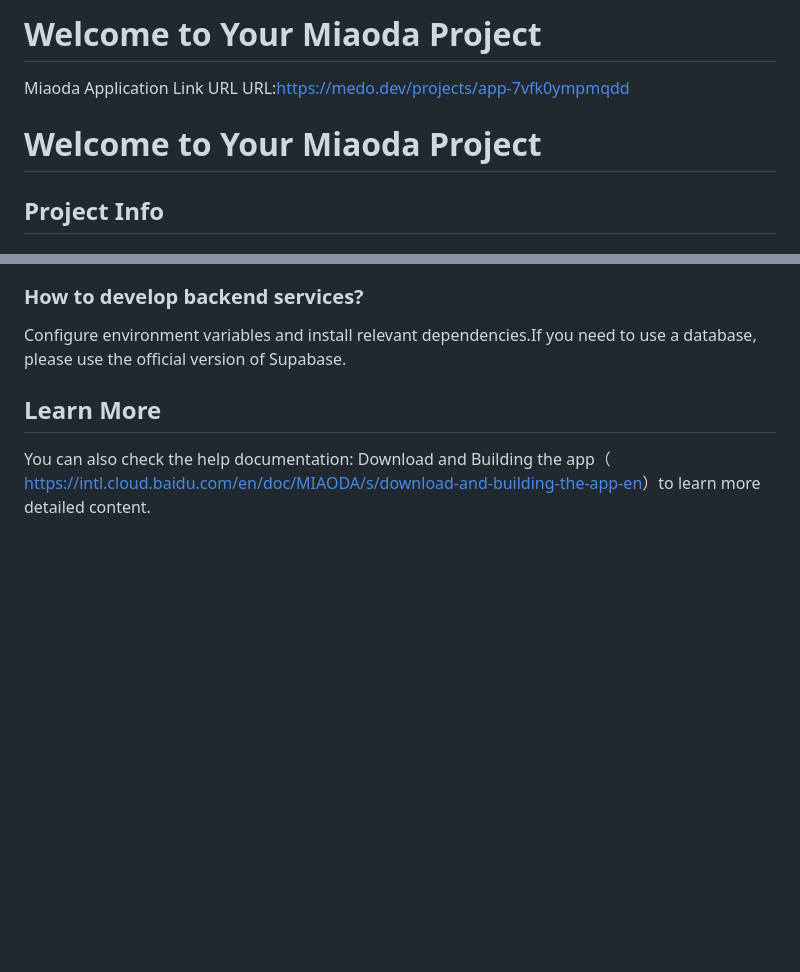
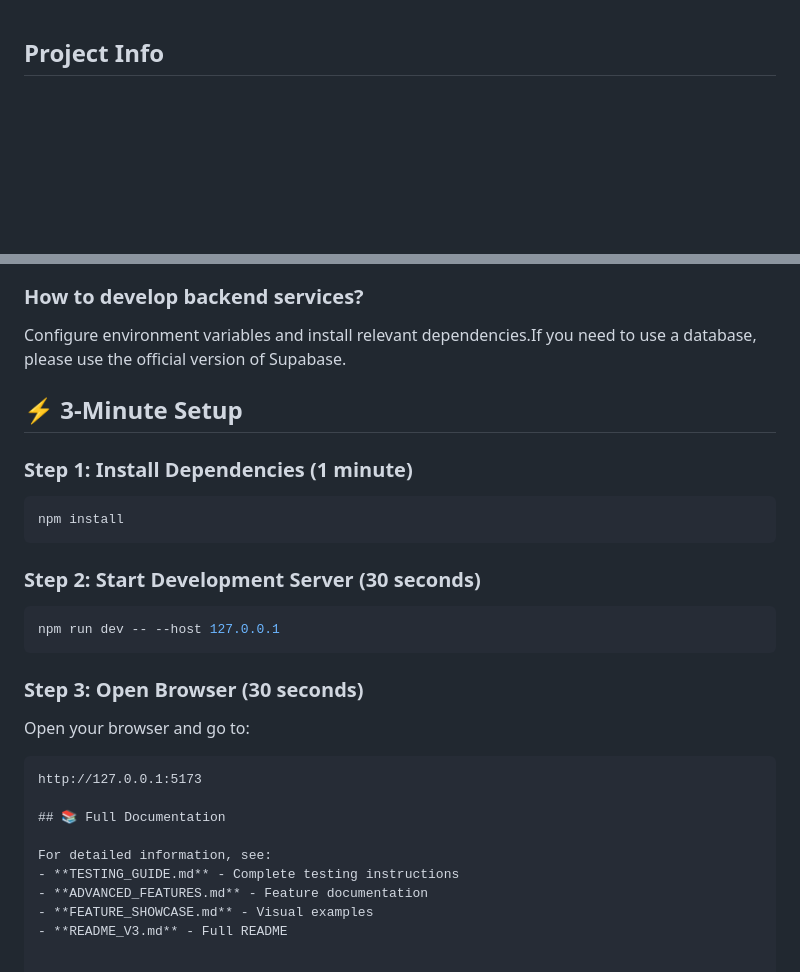
Before and after one commit to Madhusudhan1206/AI-Driven-Cybersecurity-Threat-Prediction-Platform, a Markdown page: README.md, 2 parts joined by grey strips. GitHub-like rendering; blank space fills up the shorter version.

Commit message:
Revise README
Added a 3-minute setup guide with installation steps and links to full documentation.

````diff
--- a/README.md
+++ b/README.md
@@ -1,9 +1,3 @@
-# Welcome to Your Miaoda Project
-Miaoda Application Link URL
-    URL:https://medo.dev/projects/app-7vfk0ympmqdd
-
-# Welcome to Your Miaoda Project
-
 ## Project Info
 
 ## Project Directory
@@ -91,6 +85,25 @@ Alternatively, use the official installer: Visit the Node.js official website. D
 
 Configure environment variables and install relevant dependencies.If you need to use a database, please use the official version of Supabase.
 
-## Learn More
+## ⚡ 3-Minute Setup
 
-You can also check the help documentation: Download and Building the app（ [https://intl.cloud.baidu.com/en/doc/MIAODA/s/download-and-building-the-app-en](https://intl.cloud.baidu.com/en/doc/MIAODA/s/download-and-building-the-app-en)）to learn more detailed content.
+### Step 1: Install Dependencies (1 minute)
+```bash
+npm install
+```
+### Step 2: Start Development Server (30 seconds)
+```bash
+npm run dev -- --host 127.0.0.1
+```
+### Step 3: Open Browser (30 seconds)
+Open your browser and go to:
+```
+http://127.0.0.1:5173
+
+## 📚 Full Documentation
+
+For detailed information, see:
+- **TESTING_GUIDE.md** - Complete testing instructions
+- **ADVANCED_FEATURES.md** - Feature documentation
+- **FEATURE_SHOWCASE.md** - Visual examples
+- **README_V3.md** - Full README
````
